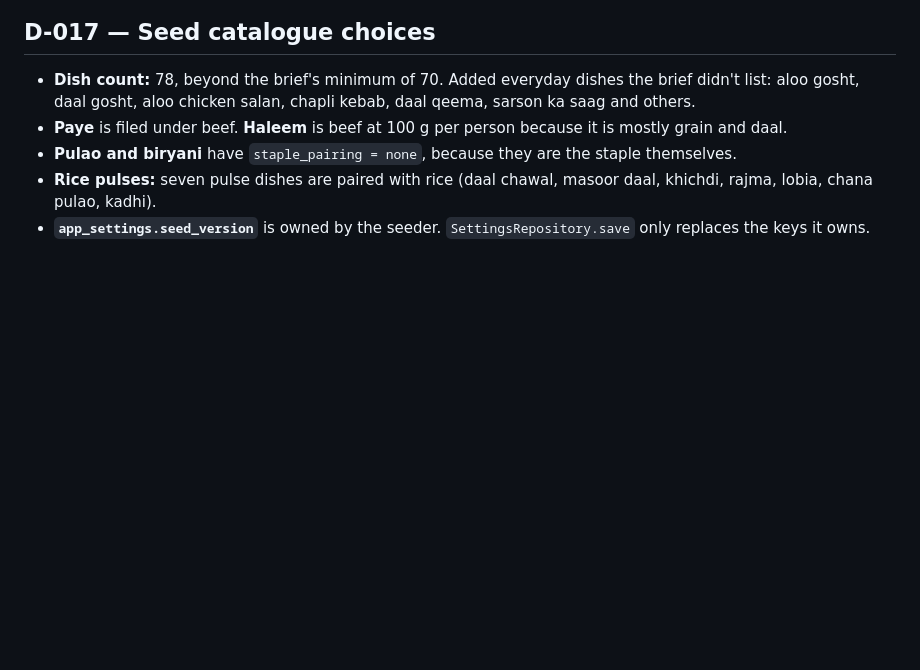
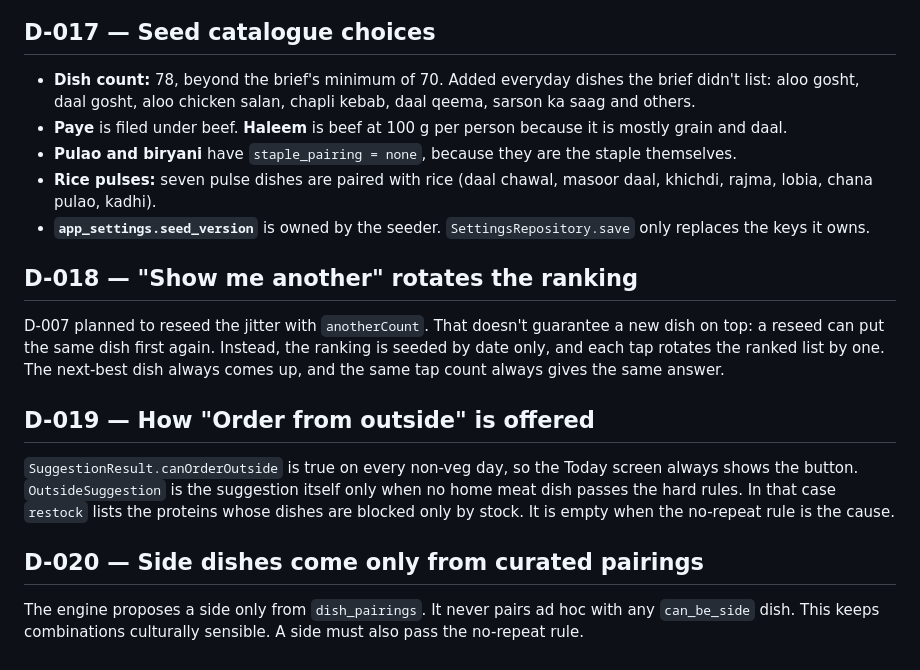
Before and after one commit to iwhozaifa/aaj-kya-pakayen, a Markdown page: docs/DECISIONS.md, the part around the change. Rendered like a GitHub page; blank space fills up the shorter version.

```diff
--- a/docs/DECISIONS.md
+++ b/docs/DECISIONS.md
@@ -99,3 +99,19 @@ The domain coverage gate ignores `*.g.dart` and `*.freezed.dart`.
 - **Pulao and biryani** have `staple_pairing = none`, because they are the staple themselves.
 - **Rice pulses:** seven pulse dishes are paired with rice (daal chawal, masoor daal, khichdi, rajma, lobia, chana pulao, kadhi).
 - **`app_settings.seed_version`** is owned by the seeder. `SettingsRepository.save` only replaces the keys it owns.
+
+## D-018 — "Show me another" rotates the ranking
+D-007 planned to reseed the jitter with `anotherCount`. That doesn't guarantee a new dish on top: a
+reseed can put the same dish first again. Instead, the ranking is seeded by date only, and each tap
+rotates the ranked list by one. The next-best dish always comes up, and the same tap count always
+gives the same answer.
+
+## D-019 — How "Order from outside" is offered
+`SuggestionResult.canOrderOutside` is true on every non-veg day, so the Today screen always shows the
+button. `OutsideSuggestion` is the suggestion itself only when no home meat dish passes the hard
+rules. In that case `restock` lists the proteins whose dishes are blocked only by stock. It is empty
+when the no-repeat rule is the cause.
+
+## D-020 — Side dishes come only from curated pairings
+The engine proposes a side only from `dish_pairings`. It never pairs ad hoc with any `can_be_side`
+dish. This keeps combinations culturally sensible. A side must also pass the no-repeat rule.
```
Also changed, not shown: docs/ARCHITECTURE.md (+54 -12 lines).
